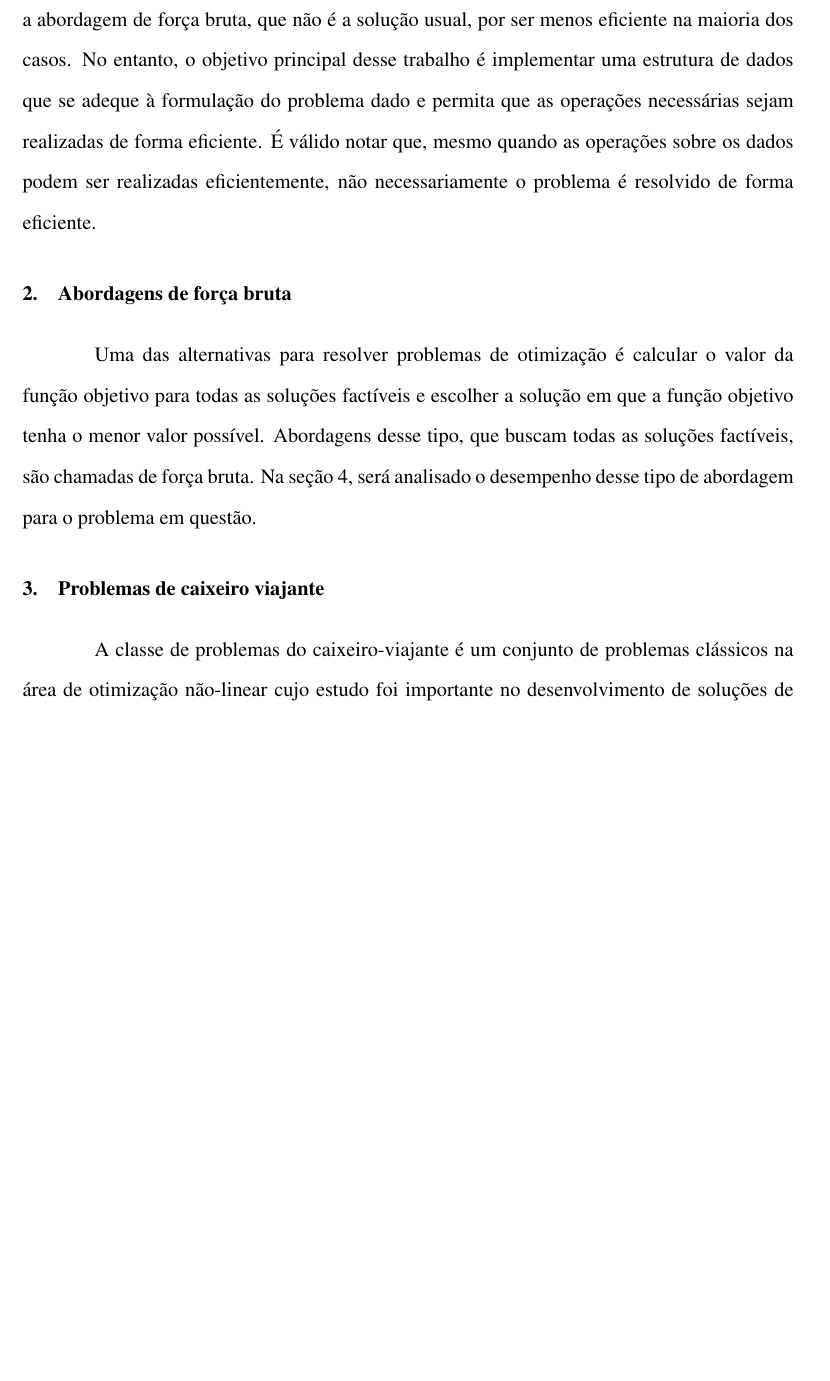
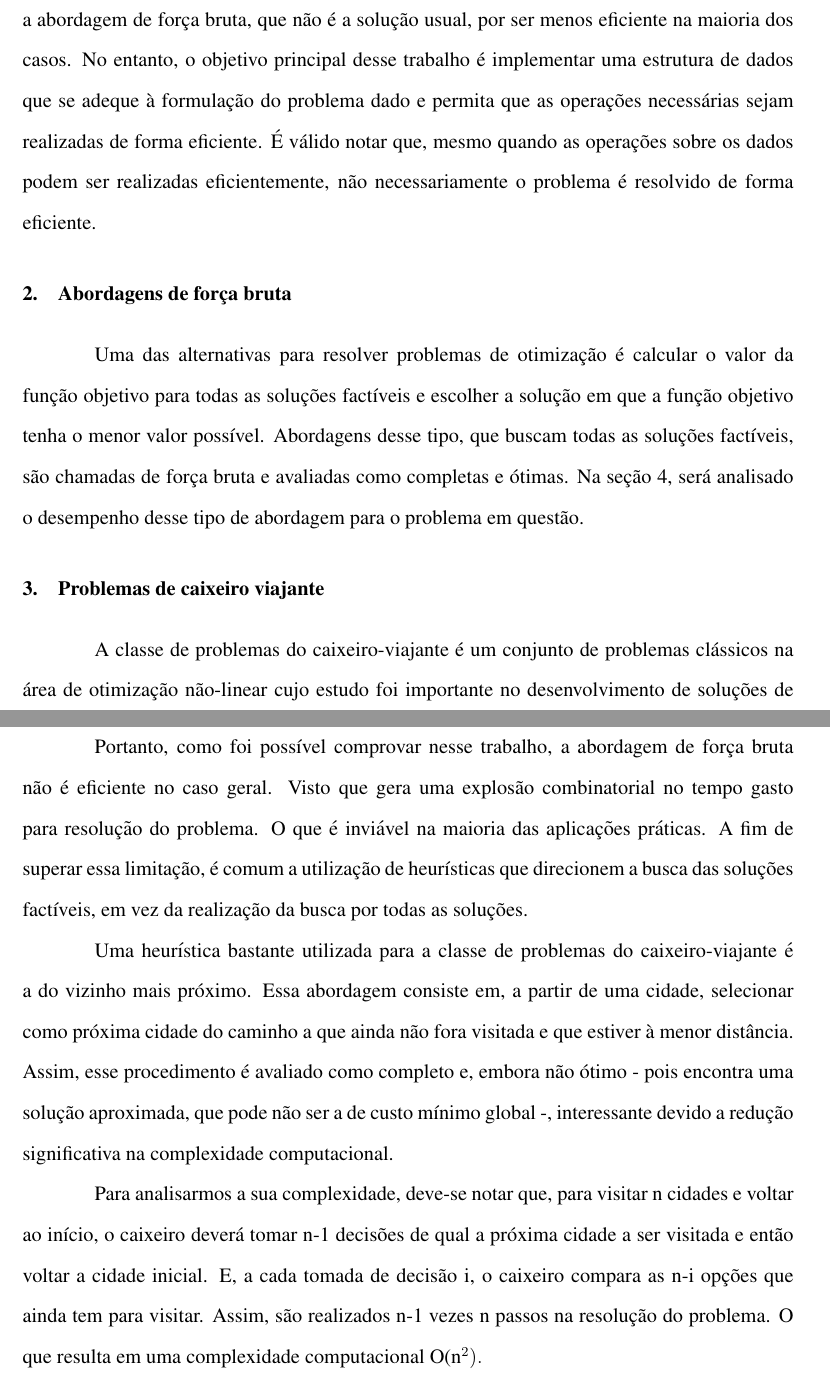
Before and after one commit to MarcusMedeiros99/Caixeiro, a LaTeX document (caixeiro.tex): part of page 3 of 6 before the commit and two parts of pages 3 and 7 of 7 after it, the two joined at a grey line, cut so that both start at the same text, the shorter picture padded with empty space. Compiled offline with pdfLaTeX.

Commit message:
update no relatorio
update no meu nome na capa, em um comentario quanto a completeza e a otimalidade do força bruta na seçao "abordagens de força bruta" e na parte sobre o vizinho mais proximo no final.

```diff
--- a/caixeiro.tex
+++ b/caixeiro.tex
@@ -70,7 +70,7 @@ basicstyle=\ttfamily\small,
 
 	\section{Abordagens de força bruta}
 
-	Uma das alternativas para resolver problemas de otimização é calcular o valor da função objetivo para todas as soluções factíveis e escolher a solução em que a função objetivo tenha o menor valor possível. Abordagens desse tipo, que buscam todas as soluções factíveis, são chamadas de força bruta. Na seção \ref{sec:modelagem}, será analisado o desempenho desse tipo de abordagem para o problema em questão.
+	Uma das alternativas para resolver problemas de otimização é calcular o valor da função objetivo para todas as soluções factíveis e escolher a solução em que a função objetivo tenha o menor valor possível. Abordagens desse tipo, que buscam todas as soluções factíveis, são chamadas de força bruta e avaliadas como completas e ótimas. Na seção \ref{sec:modelagem}, será analisado o desempenho desse tipo de abordagem para o problema em questão.
 
 	\section{Problemas de caixeiro viajante} \label{sec:description}
 	A classe de problemas do caixeiro-viajante é um conjunto de problemas clássicos na área de otimização não-linear cujo estudo foi importante no desenvolvimento de soluções de problemas envolvendo grafos. Originalmente, envolve um caixeiro-viajante que tem o objetivo de visitar um conjunto de cidades percorrendo a menor distância possível. Três restrições são impostas: o caixeiro não pode passar pela mesma cidade duas vezes, deve visitar todas as cidades, e deve finalizar seu percurso na mesma cidade em que começou.
@@ -162,4 +162,12 @@ basicstyle=\ttfamily\small,
 
 	\end{flushleft}
 
+	\section{Abordagem mais eficiente}
+
+	Portanto, como foi possível comprovar nesse trabalho, a abordagem de força bruta não é eficiente no caso geral. Visto que gera uma explosão combinatorial no tempo gasto para resolução do problema. O que é inviável na maioria das aplicações práticas. A fim de superar essa limitação, é comum a utilização de heurísticas que direcionem a busca das soluções factíveis, em vez da realização da busca por todas as soluções.
+
+	Uma heurística bastante utilizada para a classe de problemas do caixeiro-viajante é a do vizinho mais próximo. Essa abordagem consiste em, a partir de uma cidade, selecionar como próxima cidade do caminho a que ainda não fora visitada e que estiver à menor distância. Assim, esse procedimento é avaliado como completo e, embora não ótimo - pois encontra uma solução aproximada, que pode não ser a de custo mínimo global -, interessante devido a redução significativa na complexidade computacional.
+
+	Para analisarmos a sua complexidade, deve-se notar que, para visitar n cidades e voltar ao início, o caixeiro deverá tomar n-1 decisões de qual a próxima cidade a ser visitada e então voltar a cidade inicial. E, a cada tomada de decisão i, o caixeiro compara as n-i opções que ainda tem para visitar. Assim, são realizados n-1 vezes n passos na resolução do problema. O que resulta em uma complexidade computacional O(n^2).
+
 \end{document}
```
Also changed, not shown: caixeiro.tex (2 more changed lines).
